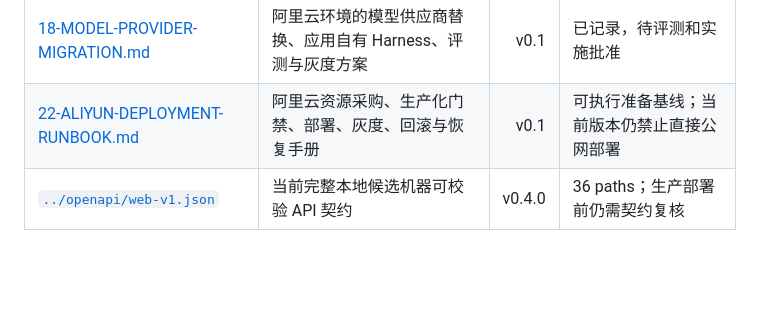
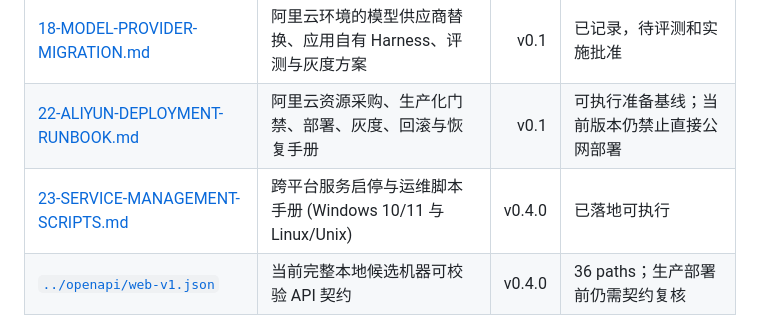
Before and after one commit to chjesu/math-error-notebook-web, a Markdown page: docs/README.md, the part around the change. GitHub-like rendering; blank space fills up the shorter version.

```diff
--- a/docs/README.md
+++ b/docs/README.md
@@ -37,6 +37,7 @@
 | [17-GRADING-ABILITY-ENHANCEMENT.md](./17-GRADING-ABILITY-ENHANCEMENT.md) | 原图复核、同图父线程、独立解题、受限验算与动态推理路由 | v0.4.0 | 已实现，待完整验收 |
 | [18-MODEL-PROVIDER-MIGRATION.md](./18-MODEL-PROVIDER-MIGRATION.md) | 阿里云环境的模型供应商替换、应用自有 Harness、评测与灰度方案 | v0.1 | 已记录，待评测和实施批准 |
 | [22-ALIYUN-DEPLOYMENT-RUNBOOK.md](./22-ALIYUN-DEPLOYMENT-RUNBOOK.md) | 阿里云资源采购、生产化门禁、部署、灰度、回滚与恢复手册 | v0.1 | 可执行准备基线；当前版本仍禁止直接公网部署 |
+| [23-SERVICE-MANAGEMENT-SCRIPTS.md](./23-SERVICE-MANAGEMENT-SCRIPTS.md) | 跨平台服务启停与运维脚本手册 (Windows 10/11 与 Linux/Unix) | v0.4.0 | 已落地可执行 |
 | [`../openapi/web-v1.json`](../openapi/web-v1.json) | 当前完整本地候选机器可校验 API 契约 | v0.4.0 | 36 paths；生产部署前仍需契约复核 |
 
 ## 活跃需求
```
Also changed, not shown: README.md (+18 -0 lines), docs/23-SERVICE-MANAGEMENT-SCRIPTS.md (added, +198 -0 lines).
